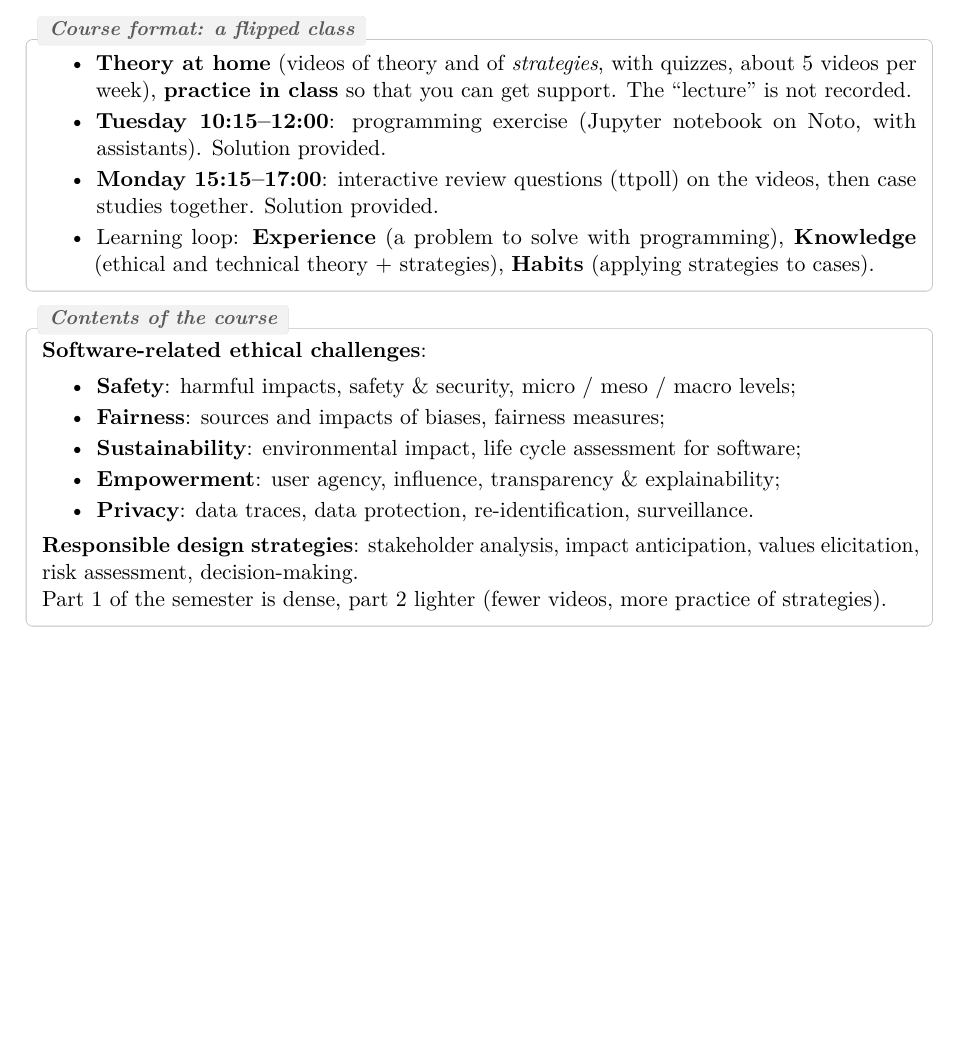
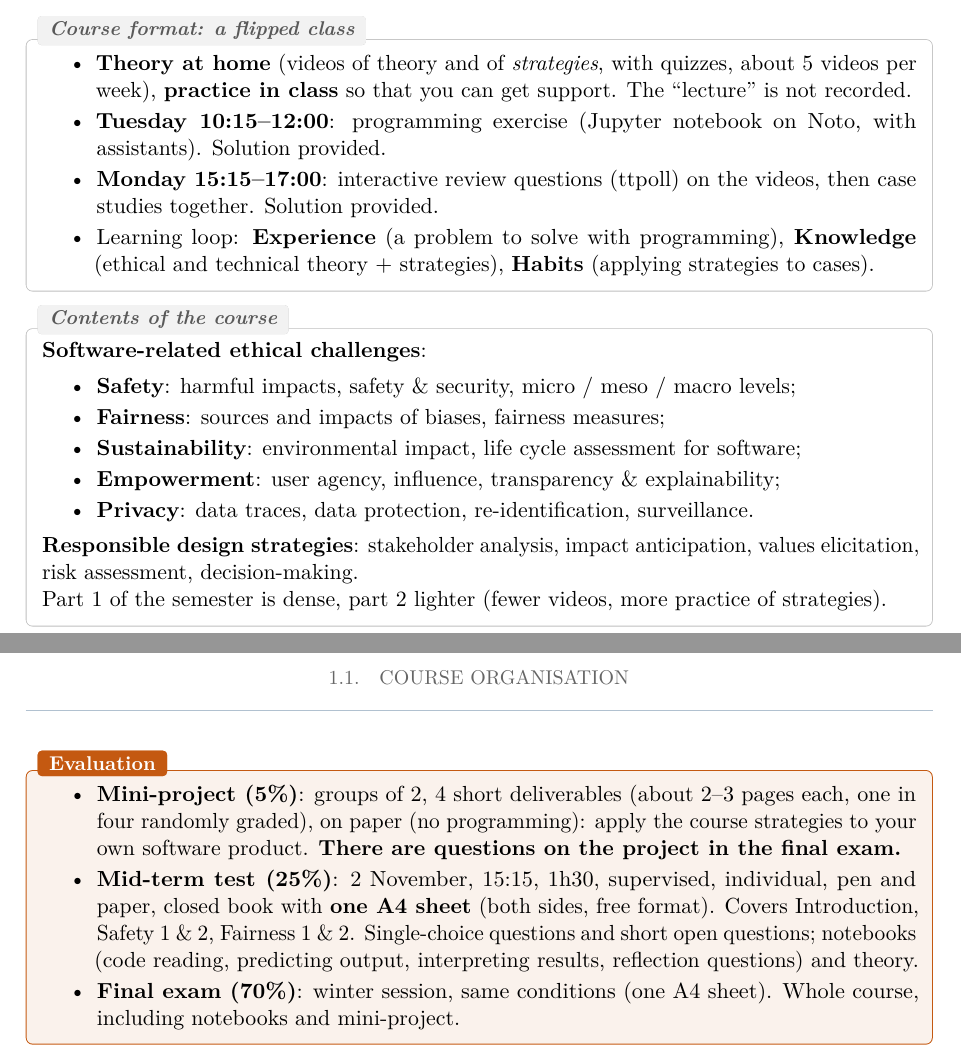
Before and after one commit to AlphaXT38G/notes_ba5, a LaTeX book (respsoft/course.tex): part of page 4 of 4 before the commit and two parts of pages 4 and 5 of 5 after it, the two joined at a grey line, cut so that both start at the same text, the shorter picture padded with empty space. Compiled offline with pdfLaTeX.

Commit message:
feat(respsoft): add the course organisation key point
Co-Authored-By: Claude Opus 5.5 <noreply@anthropic.com>

```diff
--- a/respsoft/course.tex
+++ b/respsoft/course.tex
@@ -89,4 +89,19 @@ elicitation, risk assessment, decision-making. \\
 Part 1 of the semester is dense, part 2 lighter (fewer videos, more practice of strategies).
 \end{rembox}
 
+\begin{keybox}[title={Evaluation}]
+\begin{itemize}
+  \item \textbf{Mini-project (5\%)}: groups of 2, 4 short deliverables (about 2--3 pages each,
+        one in four randomly graded), on paper (no programming): apply the course strategies to
+        your own software product. \textbf{There are questions on the project in the final exam.}
+  \item \textbf{Mid-term test (25\%)}: 2 November, 15:15, 1h30, supervised, individual, pen and
+        paper, closed book with \textbf{one A4 sheet} (both sides, free format). Covers
+        Introduction, Safety 1 \& 2, Fairness 1 \& 2. Single-choice questions and short open
+        questions; notebooks (code reading, predicting output, interpreting results, reflection
+        questions) and theory.
+  \item \textbf{Final exam (70\%)}: winter session, same conditions (one A4 sheet). Whole course,
+        including notebooks and mini-project.
+\end{itemize}
+\end{keybox}
+
 \end{document}
```
